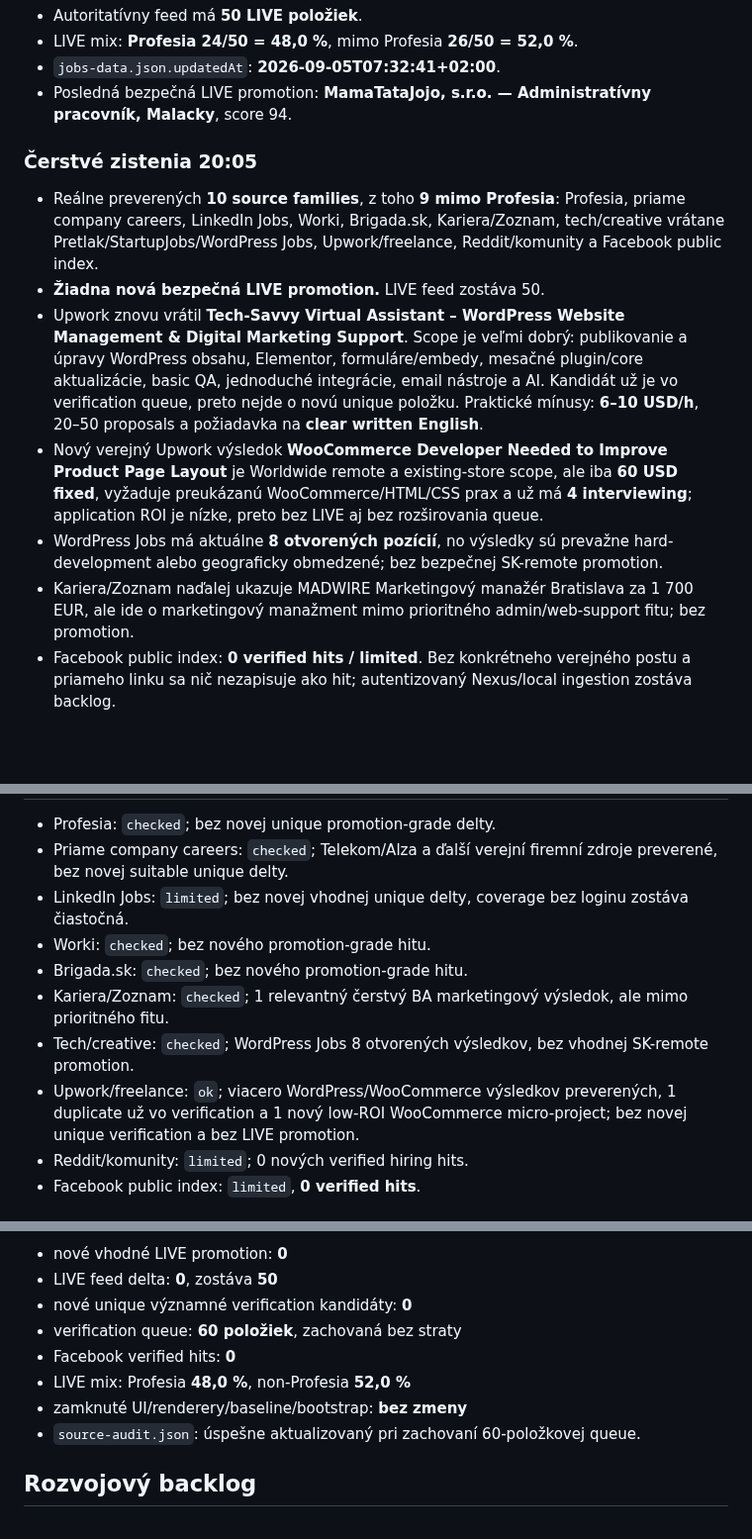
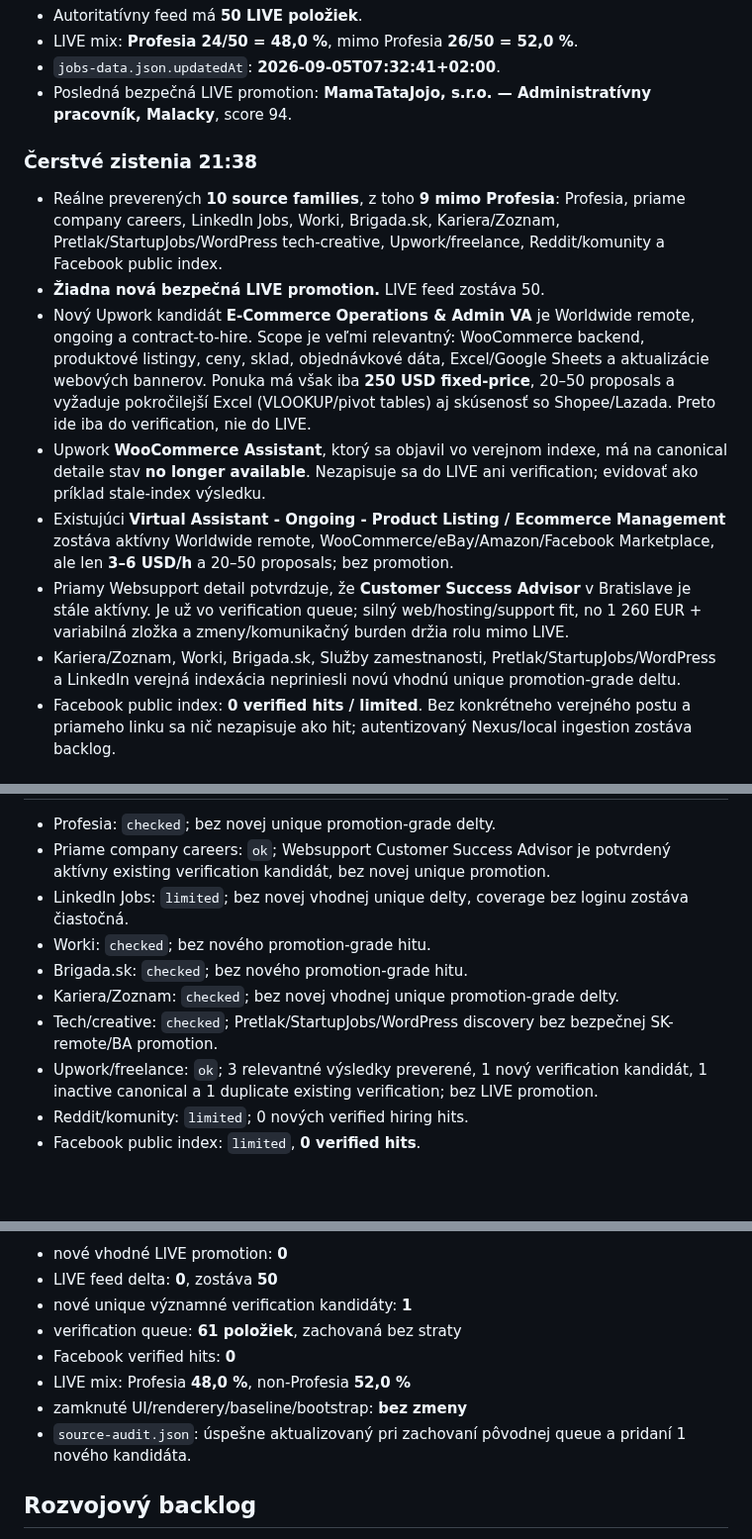
Before and after one commit to Jarekkom86/komarena-job-radar, a Markdown page: PRACA_PRE_JARA_MASTER.md, 3 parts joined by grey strips. Shown at 99% size. Rendered like a GitHub page; blank space fills up the shorter version.

Commit message:
Update Job Radar MASTER 2026-09-05 21:38

```diff
--- a/PRACA_PRE_JARA_MASTER.md
+++ b/PRACA_PRE_JARA_MASTER.md
@@ -38,12 +38,13 @@ Aktualizované: 5. 9. 2026 20:05 CEST
 - `jobs-data.json.updatedAt`: **2026-09-05T07:32:41+02:00**.
 - Posledná bezpečná LIVE promotion: **MamaTataJojo, s.r.o. — Administratívny pracovník, Malacky**, score 94.
 
-### Čerstvé zistenia 20:05
-- Reálne preverených **10 source families**, z toho **9 mimo Profesia**: Profesia, priame company careers, LinkedIn Jobs, Worki, Brigada.sk, Kariera/Zoznam, tech/creative vrátane Pretlak/StartupJobs/WordPress Jobs, Upwork/freelance, Reddit/komunity a Facebook public index.
+### Čerstvé zistenia 21:38
+- Reálne preverených **10 source families**, z toho **9 mimo Profesia**: Profesia, priame company careers, LinkedIn Jobs, Worki, Brigada.sk, Kariera/Zoznam, Pretlak/StartupJobs/WordPress tech-creative, Upwork/freelance, Reddit/komunity a Facebook public index.
 - **Žiadna nová bezpečná LIVE promotion.** LIVE feed zostáva 50.
-- Upwork znovu vrátil **Tech-Savvy Virtual Assistant – WordPress Website Management & Digital Marketing Support**. Scope je veľmi dobrý: publikovanie a úpravy WordPress obsahu, Elementor, formuláre/embedy, mesačné plugin/core aktualizácie, basic QA, jednoduché integrácie, email nástroje a AI. Kandidát už je vo verification queue, preto nejde o novú unique položku. Praktické mínusy: **6–10 USD/h**, 20–50 proposals a požiadavka na **clear written English**.
-- Nový verejný Upwork výsledok **WooCommerce Developer Needed to Improve Product Page Layout** je Worldwide remote a existing-store scope, ale iba **60 USD fixed**, vyžaduje preukázanú WooCommerce/HTML/CSS prax a už má **4 interviewing**; application ROI je nízke, preto bez LIVE aj bez rozširovania queue.
-- WordPress Jobs má aktuálne **8 otvorených pozícií**, no výsledky sú prevažne hard-development alebo geograficky obmedzené; bez bezpečnej SK-remote promotion.
-- Kariera/Zoznam naďalej ukazuje MADWIRE Marketingový manažér Bratislava za 1 700 EUR, ale ide o marketingový manažment mimo prioritného admin/web-support fitu; bez promotion.
+- Nový Upwork kandidát **E-Commerce Operations & Admin VA** je Worldwide remote, ongoing a contract-to-hire. Scope je veľmi relevantný: WooCommerce backend, produktové listingy, ceny, sklad, objednávkové dáta, Excel/Google Sheets a aktualizácie webových bannerov. Ponuka má však iba **250 USD fixed-price**, 20–50 proposals a vyžaduje pokročilejší Excel (VLOOKUP/pivot tables) aj skúsenosť so Shopee/Lazada. Preto ide iba do verification, nie do LIVE.
+- Upwork **WooCommerce Assistant**, ktorý sa objavil vo verejnom indexe, má na canonical detaile stav **no longer available**. Nezapisuje sa do LIVE ani verification; evidovať ako príklad stale-index výsledku.
+- Existujúci **Virtual Assistant - Ongoing - Product Listing / Ecommerce Management** zostáva aktívny Worldwide remote, WooCommerce/eBay/Amazon/Facebook Marketplace, ale len **3–6 USD/h** a 20–50 proposals; bez promotion.
+- Priamy Websupport detail potvrdzuje, že **Customer Success Advisor** v Bratislave je stále aktívny. Je už vo verification queue; silný web/hosting/support fit, no 1 260 EUR + variabilná zložka a zmeny/komunikačný burden držia rolu mimo LIVE.
+- Kariera/Zoznam, Worki, Brigada.sk, Služby zamestnanosti, Pretlak/StartupJobs/WordPress a LinkedIn verejná indexácia nepriniesli novú vhodnú unique promotion-grade deltu.
 - Facebook public index: **0 verified hits / limited**. Bez konkrétneho verejného postu a priameho linku sa nič nezapisuje ako hit; autentizovaný Nexus/local ingestion zostáva backlog.
 
@@ -51,11 +52,11 @@ Aktualizované: 5. 9. 2026 20:05 CEST
 - Profesia: `checked`; bez novej unique promotion-grade delty.
-- Priame company careers: `checked`; Telekom/Alza a ďalší verejní firemní zdroje preverené, bez novej suitable unique delty.
+- Priame company careers: `ok`; Websupport Customer Success Advisor je potvrdený aktívny existing verification kandidát, bez novej unique promotion.
 - LinkedIn Jobs: `limited`; bez novej vhodnej unique delty, coverage bez loginu zostáva čiastočná.
 - Worki: `checked`; bez nového promotion-grade hitu.
 - Brigada.sk: `checked`; bez nového promotion-grade hitu.
-- Kariera/Zoznam: `checked`; 1 relevantný čerstvý BA marketingový výsledok, ale mimo prioritného fitu.
-- Tech/creative: `checked`; WordPress Jobs 8 otvorených výsledkov, bez vhodnej SK-remote promotion.
-- Upwork/freelance: `ok`; viacero WordPress/WooCommerce výsledkov preverených, 1 duplicate už vo verification a 1 nový low-ROI WooCommerce micro-project; bez novej unique verification a bez LIVE promotion.
+- Kariera/Zoznam: `checked`; bez novej vhodnej unique promotion-grade delty.
+- Tech/creative: `checked`; Pretlak/StartupJobs/WordPress discovery bez bezpečnej SK-remote/BA promotion.
+- Upwork/freelance: `ok`; 3 relevantné výsledky preverené, 1 nový verification kandidát, 1 inactive canonical a 1 duplicate existing verification; bez LIVE promotion.
 - Reddit/komunity: `limited`; 0 nových verified hiring hits.
 - Facebook public index: `limited`, **0 verified hits**.
 
@@ -63,11 +64,11 @@ Aktualizované: 5. 9. 2026 20:05 CEST
 - nové vhodné LIVE promotion: **0**
 - LIVE feed delta: **0**, zostáva **50**
-- nové unique významné verification kandidáty: **0**
-- verification queue: **60 položiek**, zachovaná bez straty
+- nové unique významné verification kandidáty: **1**
+- verification queue: **61 položiek**, zachovaná bez straty
 - Facebook verified hits: **0**
 - LIVE mix: Profesia **48,0 %**, non-Profesia **52,0 %**
 - zamknuté UI/renderery/baseline/bootstrap: **bez zmeny**
-- `source-audit.json`: úspešne aktualizovaný pri zachovaní 60-položkovej queue.
+- `source-audit.json`: úspešne aktualizovaný pri zachovaní pôvodnej queue a pridaní 1 nového kandidáta.
 
 ## Rozvojový backlog
 - Source-family zero-result anomaly detector.
```
Also changed, not shown: other parts of PRACA_PRE_JARA_MASTER.md (+5 -3 lines).
